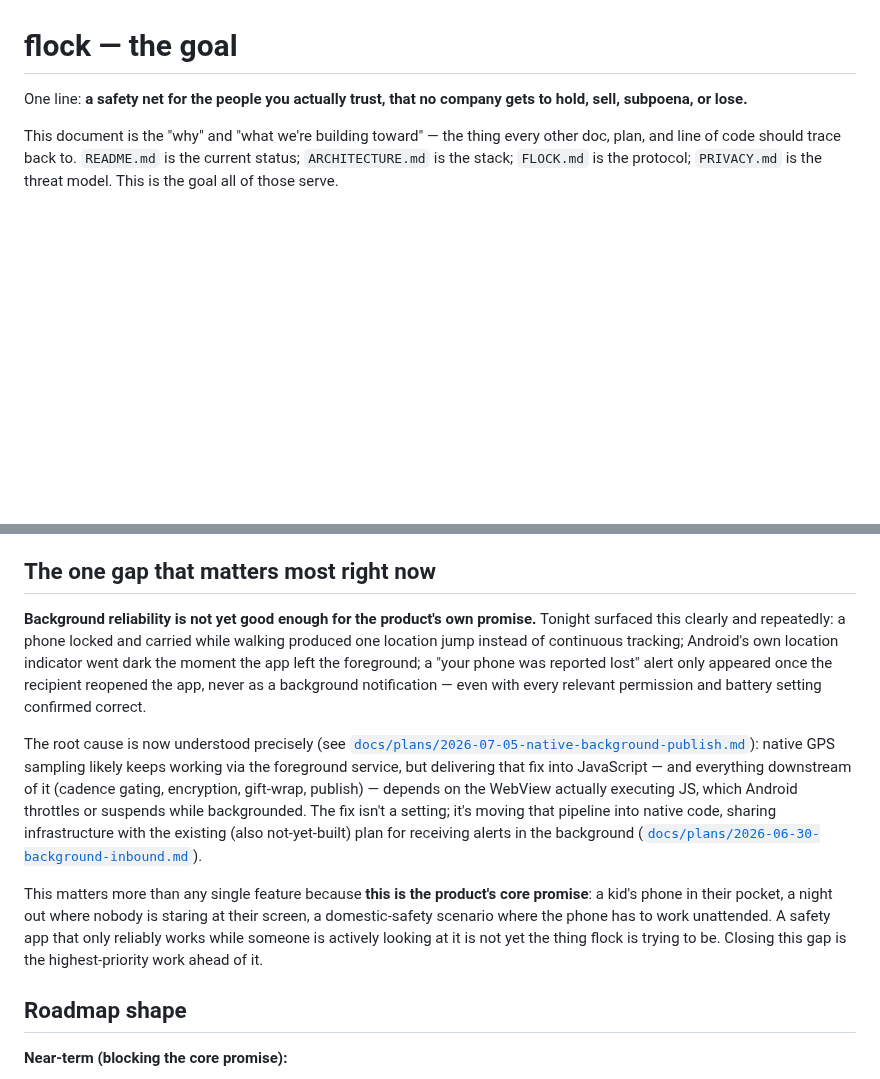
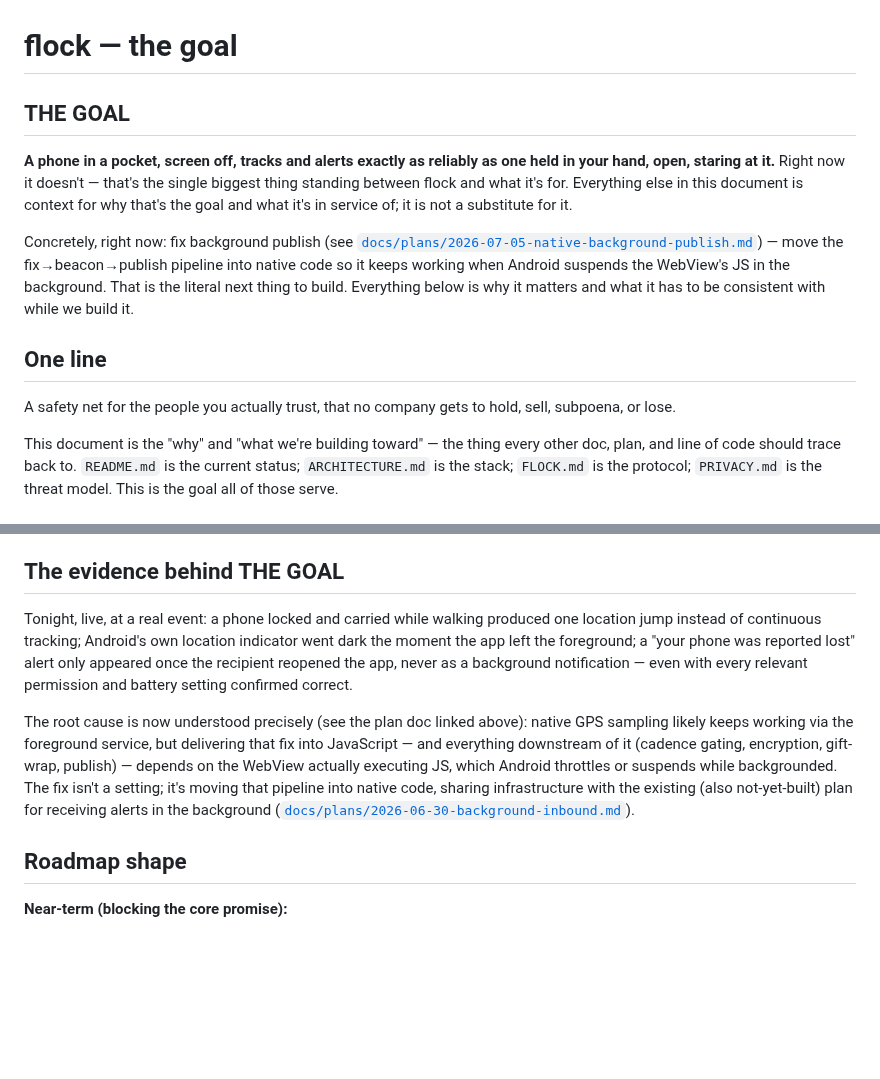
Before and after one commit to forgesworn/flock, a Markdown page: docs/VISION.md, 2 parts joined by grey strips. GitHub-like rendering; blank space fills up the shorter version.

Commit message:
docs: put THE GOAL first, unmissable, not buried six sections down

```diff
--- a/docs/VISION.md
+++ b/docs/VISION.md
@@ -1,7 +1,24 @@
 # flock — the goal
 
-One line: **a safety net for the people you actually trust, that no company
-gets to hold, sell, subpoena, or lose.**
+## THE GOAL
+
+**A phone in a pocket, screen off, tracks and alerts exactly as reliably as
+one held in your hand, open, staring at it.** Right now it doesn't — that's
+the single biggest thing standing between flock and what it's for. Everything
+else in this document is context for why that's the goal and what it's in
+service of; it is not a substitute for it.
+
+Concretely, right now: fix background publish (see
+[`docs/plans/2026-07-05-native-background-publish.md`](plans/2026-07-05-native-background-publish.md)) —
+move the fix→beacon→publish pipeline into native code so it keeps working
+when Android suspends the WebView's JS in the background. That is the
+literal next thing to build. Everything below is why it matters and what it
+has to be consistent with while we build it.
+
+## One line
+
+A safety net for the people you actually trust, that no company gets to
+hold, sell, subpoena, or lose.
 
 This document is the "why" and "what we're building toward" — the thing every
 other doc, plan, and line of code should trace back to. `README.md` is the
@@ -127,18 +144,16 @@ locked and unlocked) validated a lot of it working exactly as intended:
   toggling sharing, responding to a roll-call, sending a message — worked
   instantly and correctly, every time, all night.
 
-## The one gap that matters most right now
+## The evidence behind THE GOAL
 
-**Background reliability is not yet good enough for the product's own
-promise.** Tonight surfaced this clearly and repeatedly: a phone locked and
-carried while walking produced one location jump instead of continuous
-tracking; Android's own location indicator went dark the moment the app left
-the foreground; a "your phone was reported lost" alert only appeared once the
-recipient reopened the app, never as a background notification — even with
-every relevant permission and battery setting confirmed correct.
+Tonight, live, at a real event: a phone locked and carried while walking
+produced one location jump instead of continuous tracking; Android's own
+location indicator went dark the moment the app left the foreground; a
+"your phone was reported lost" alert only appeared once the recipient
+reopened the app, never as a background notification — even with every
+relevant permission and battery setting confirmed correct.
 
-The root cause is now understood precisely (see
-[`docs/plans/2026-07-05-native-background-publish.md`](plans/2026-07-05-native-background-publish.md)):
+The root cause is now understood precisely (see the plan doc linked above):
 native GPS sampling likely keeps working via the foreground service, but
 delivering that fix into JavaScript — and everything downstream of it
 (cadence gating, encryption, gift-wrap, publish) — depends on the WebView
@@ -147,13 +162,6 @@ backgrounded. The fix isn't a setting; it's moving that pipeline into native
 code, sharing infrastructure with the existing (also not-yet-built) plan for
 receiving alerts in the background
 ([`docs/plans/2026-06-30-background-inbound.md`](plans/2026-06-30-background-inbound.md)).
-
-This matters more than any single feature because **this is the product's
-core promise**: a kid's phone in their pocket, a night out where nobody is
-staring at their screen, a domestic-safety scenario where the phone has to
-work unattended. A safety app that only reliably works while someone is
-actively looking at it is not yet the thing flock is trying to be. Closing
-this gap is the highest-priority work ahead of it.
 
 ## Roadmap shape
 
```
